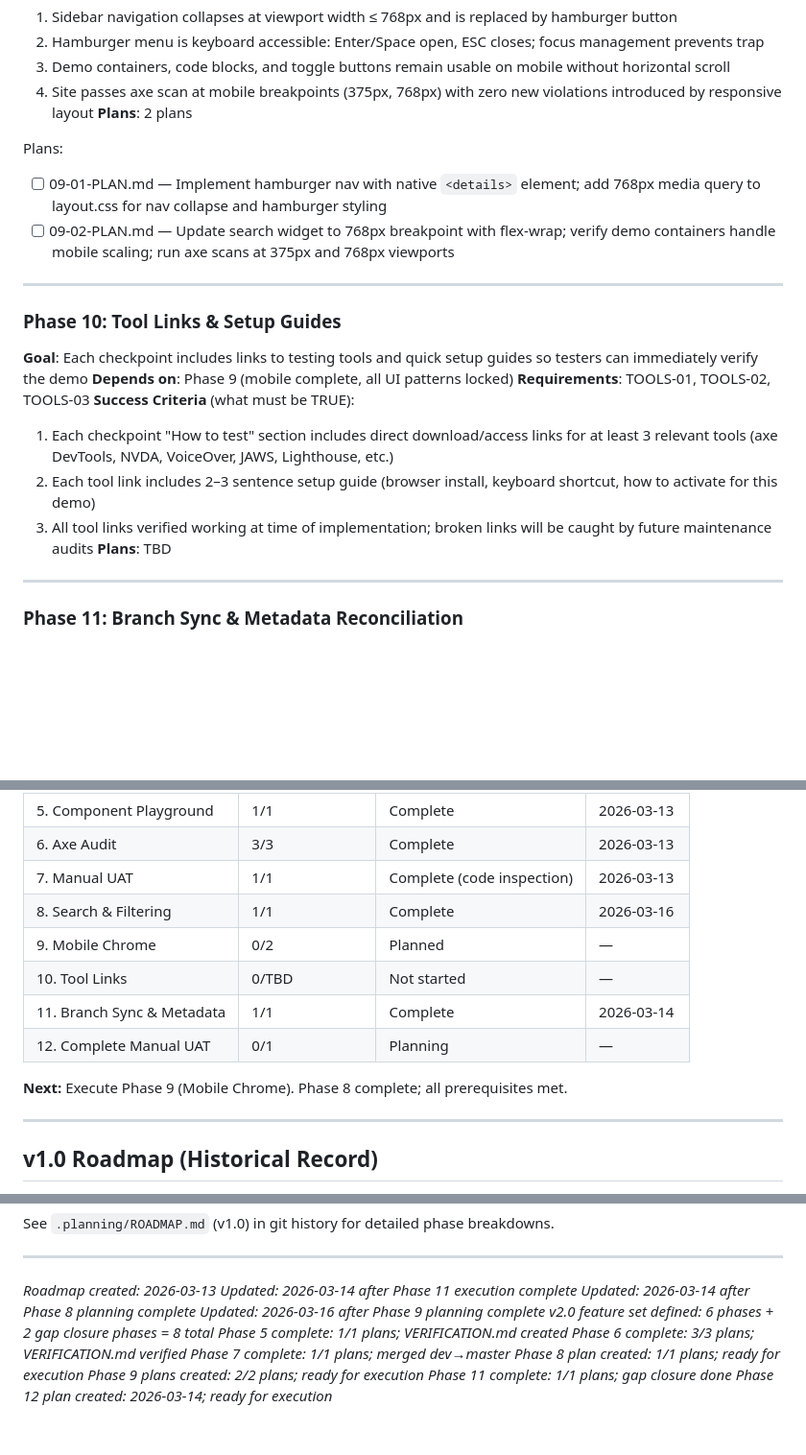
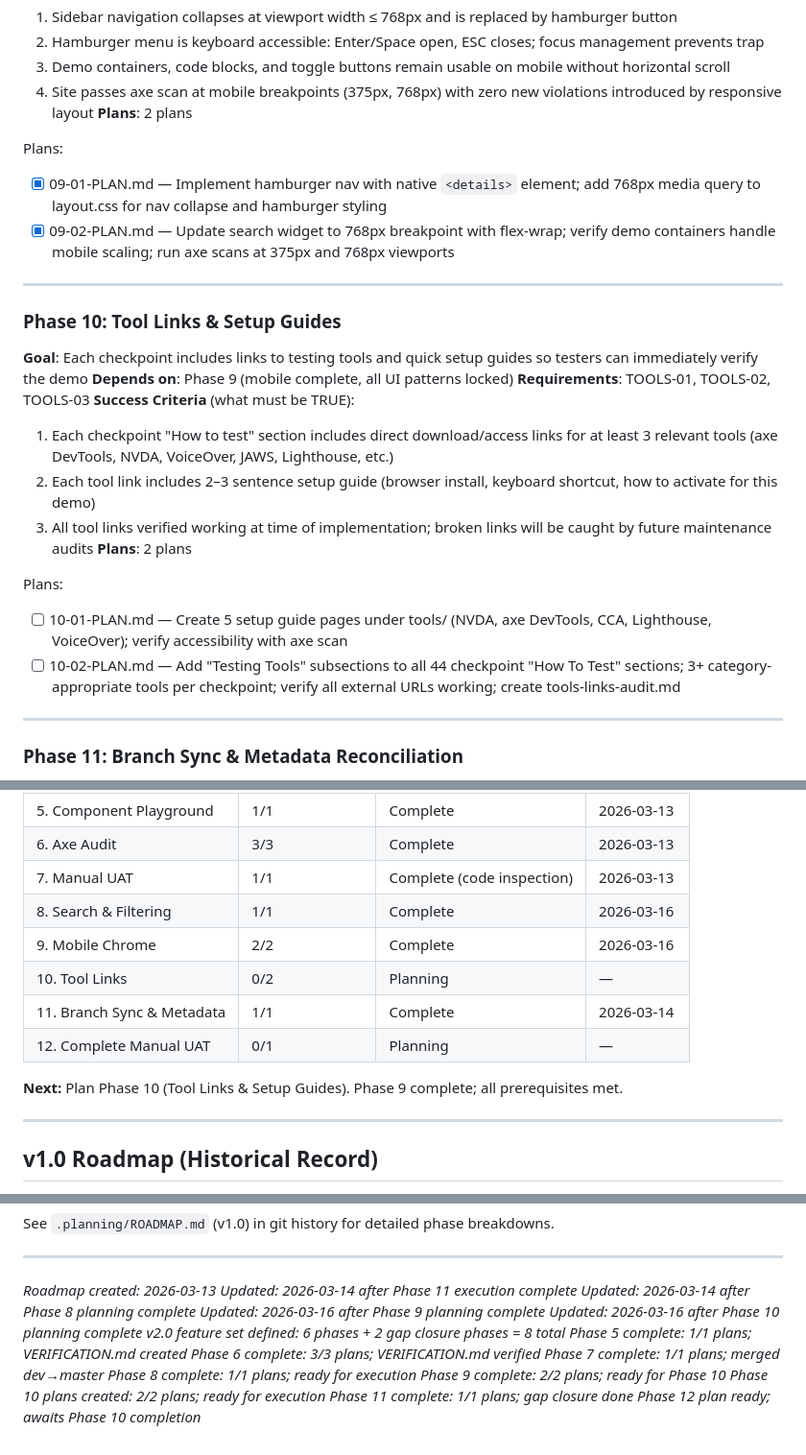
Before and after one commit to TonciZ/a11y-wcag-demo, a Markdown page: .planning/ROADMAP.md, 3 parts joined by grey strips. Shown at 96% size. Rendered like a GitHub page; blank space fills up the shorter version.

Commit message:
docs(phase-10): create tool links and setup guides plan
- Plan 01: Create 5 setup guide pages (NVDA, axe DevTools, CCA, Lighthouse, VoiceOver)
- Plan 02: Add Testing Tools subsections to all 44 checkpoints with 3+ category-appropriate tools
- Wave 1 (Setup pages) -> Wave 2 (Add tool links to checkpoints)
- Addresses TOOLS-01, TOOLS-02, TOOLS-03 requirements
- All external tool URLs verified and documented

Co-Authored-By: Claude Opus 4.6 (1M context) <noreply@anthropic.com>

```diff
--- a/.planning/ROADMAP.md
+++ b/.planning/ROADMAP.md
@@ -102,8 +102,8 @@ Plans:
 **Plans**: 2 plans
 
 Plans:
-- [ ] 09-01-PLAN.md — Implement hamburger nav with native `<details>` element; add 768px media query to layout.css for nav collapse and hamburger styling
-- [ ] 09-02-PLAN.md — Update search widget to 768px breakpoint with flex-wrap; verify demo containers handle mobile scaling; run axe scans at 375px and 768px viewports
+- [x] 09-01-PLAN.md — Implement hamburger nav with native `<details>` element; add 768px media query to layout.css for nav collapse and hamburger styling
+- [x] 09-02-PLAN.md — Update search widget to 768px breakpoint with flex-wrap; verify demo containers handle mobile scaling; run axe scans at 375px and 768px viewports
 
 ---
 
@@ -115,7 +115,11 @@ Plans:
   1. Each checkpoint "How to test" section includes direct download/access links for at least 3 relevant tools (axe DevTools, NVDA, VoiceOver, JAWS, Lighthouse, etc.)
   2. Each tool link includes 2–3 sentence setup guide (browser install, keyboard shortcut, how to activate for this demo)
   3. All tool links verified working at time of implementation; broken links will be caught by future maintenance audits
-**Plans**: TBD
+**Plans**: 2 plans
+
+Plans:
+- [ ] 10-01-PLAN.md — Create 5 setup guide pages under tools/ (NVDA, axe DevTools, CCA, Lighthouse, VoiceOver); verify accessibility with axe scan
+- [ ] 10-02-PLAN.md — Add "Testing Tools" subsections to all 44 checkpoint "How To Test" sections; 3+ category-appropriate tools per checkpoint; verify all external URLs working; create tools-links-audit.md
 
 ---
 
@@ -164,13 +168,13 @@ Phases execute in numeric order: 5 → 6 → 7 (merge gate) → 8 → 9 → 10
 | 6. Axe Audit | 3/3 | Complete | 2026-03-13 |
 | 7. Manual UAT | 1/1 | Complete (code inspection) | 2026-03-13 |
 | 8. Search & Filtering | 1/1 | Complete | 2026-03-16 |
-| 9. Mobile Chrome | 0/2 | Planned | — |
-| 10. Tool Links | 0/TBD | Not started | — |
-| 11. Branch Sync & Metadata | 1/1 | Complete    | 2026-03-14 |
+| 9. Mobile Chrome | 2/2 | Complete | 2026-03-16 |
+| 10. Tool Links | 0/2 | Planning | — |
+| 11. Branch Sync & Metadata | 1/1 | Complete | 2026-03-14 |
 | 12. Complete Manual UAT | 0/1 | Planning | — |
 
 **Next:**
-Execute Phase 9 (Mobile Chrome). Phase 8 complete; all prerequisites met.
+Plan Phase 10 (Tool Links & Setup Guides). Phase 9 complete; all prerequisites met.
 
 ---
 
@@ -193,11 +197,13 @@ See `.planning/ROADMAP.md` (v1.0) in git history for detailed phase breakdowns.
 *Updated: 2026-03-14 after Phase 11 execution complete*
 *Updated: 2026-03-14 after Phase 8 planning complete*
 *Updated: 2026-03-16 after Phase 9 planning complete*
+*Updated: 2026-03-16 after Phase 10 planning complete*
 *v2.0 feature set defined: 6 phases + 2 gap closure phases = 8 total*
 *Phase 5 complete: 1/1 plans; VERIFICATION.md created*
 *Phase 6 complete: 3/3 plans; VERIFICATION.md verified*
 *Phase 7 complete: 1/1 plans; merged dev→master*
-*Phase 8 plan created: 1/1 plans; ready for execution*
-*Phase 9 plans created: 2/2 plans; ready for execution*
+*Phase 8 complete: 1/1 plans; ready for execution*
+*Phase 9 complete: 2/2 plans; ready for Phase 10*
+*Phase 10 plans created: 2/2 plans; ready for execution*
 *Phase 11 complete: 1/1 plans; gap closure done*
-*Phase 12 plan created: 2026-03-14; ready for execution*
+*Phase 12 plan ready; awaits Phase 10 completion*
```
Also changed, not shown: other parts of .planning/ROADMAP.md (+1 -1 lines), 2 other files.
